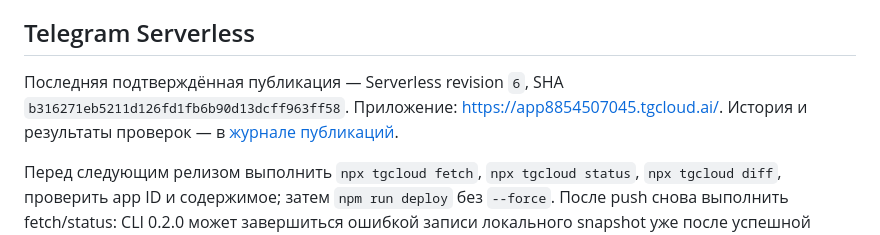
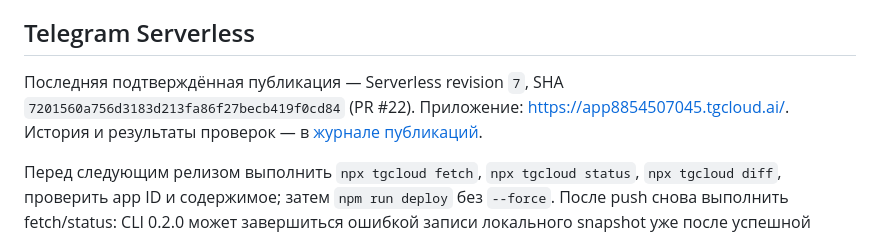
Before and after one commit to dvpot/umnozhayka, a Markdown page: README.md, the part around the change. GitHub-like rendering.

Commit message:
docs: record Telegram Serverless revision 7

```diff
--- a/README.md
+++ b/README.md
@@ -19,7 +19,7 @@ Node.js 18+. `npm ci && npm run check`. Тесты охватывают 100/10
 
 ## Telegram Serverless
 
-Последняя подтверждённая публикация — Serverless revision `6`, SHA `b316271eb5211d126fd1fb6b90d13dcff963ff58`. Приложение: <https://app8854507045.tgcloud.ai/>. История и результаты проверок — в [журнале публикаций](docs/TELEGRAM_DEPLOY.md).
+Последняя подтверждённая публикация — Serverless revision `7`, SHA `7201560a756d3183d213fa86f27becb419f0cd84` (PR #22). Приложение: <https://app8854507045.tgcloud.ai/>. История и результаты проверок — в [журнале публикаций](docs/TELEGRAM_DEPLOY.md).
 
 Перед следующим релизом выполнить `npx tgcloud fetch`, `npx tgcloud status`, `npx tgcloud diff`, проверить app ID и содержимое; затем `npm run deploy` без `--force`. После push снова выполнить fetch/status: CLI 0.2.0 может завершиться ошибкой записи локального snapshot уже после успешной загрузки.
 
```
Also changed, not shown: docs/TELEGRAM_DEPLOY.md (+10 -0 lines).
